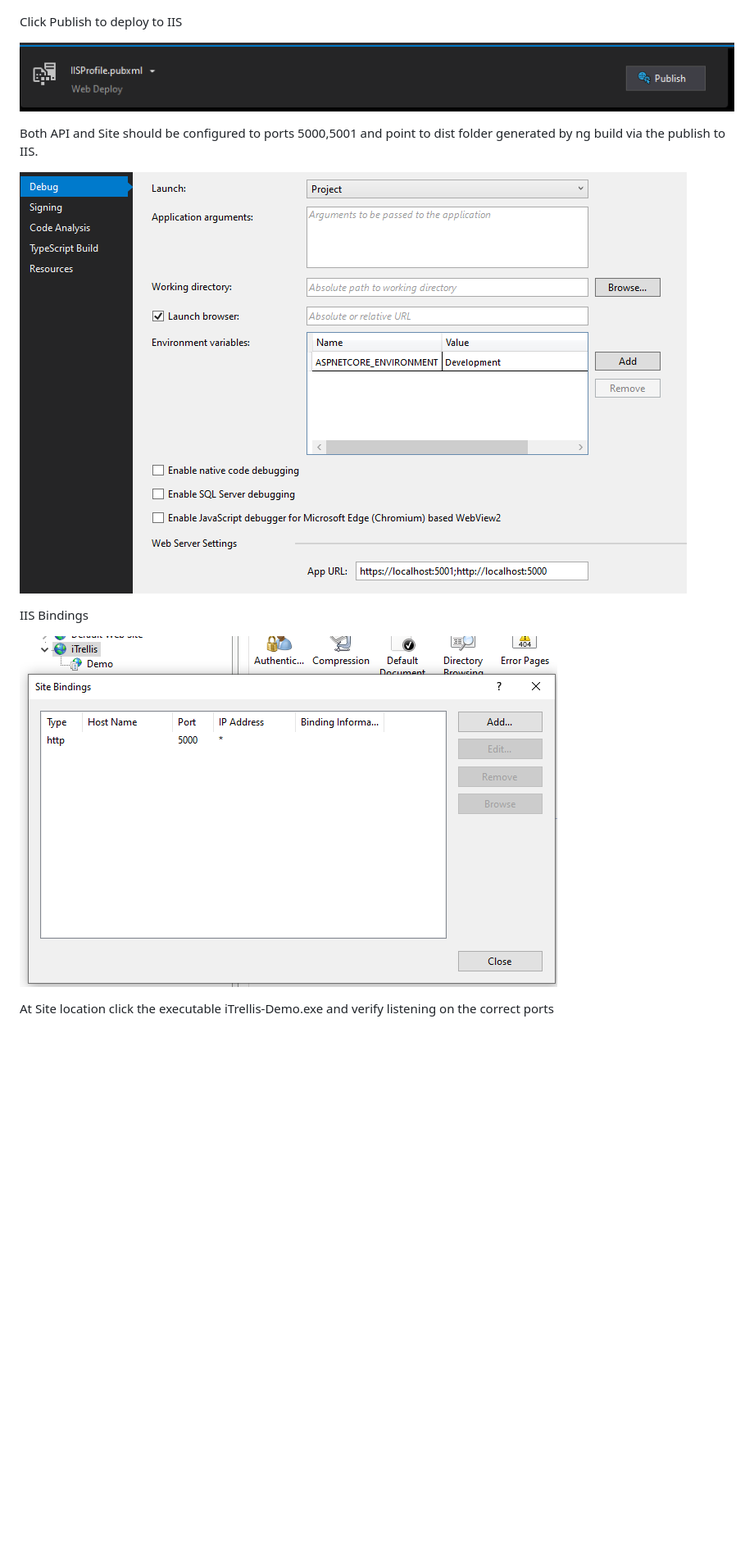
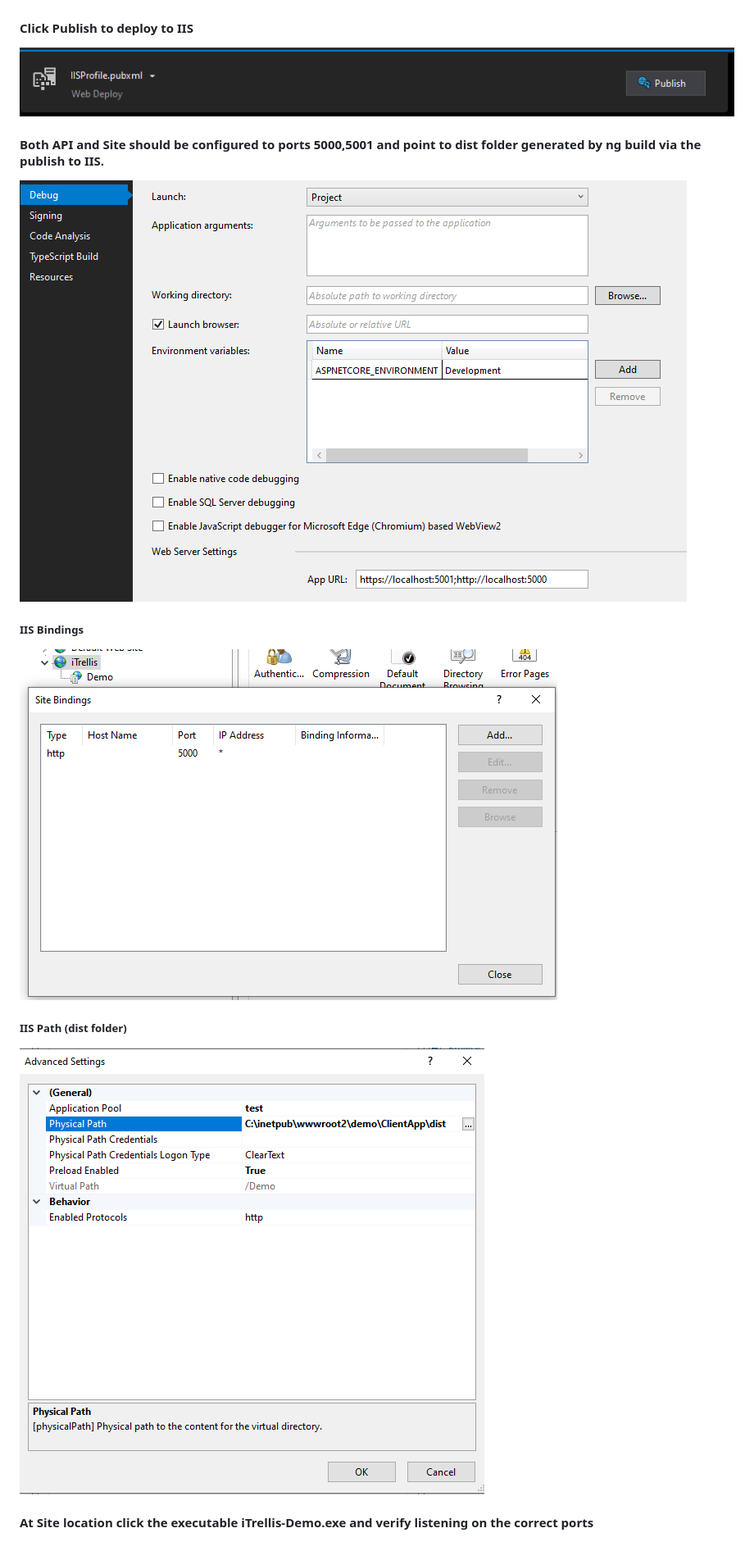
Before and after one commit to keithgb/iTrellis-Demo, a Markdown page: README.md, the part around the change printed below. Shown: that part at 82% size. GitHub-like rendering; pictures changed too: DocImages/iis_path.png (added); blank space fills up the shorter version.

```diff
--- a/README.md
+++ b/README.md
@@ -18,9 +18,9 @@ Create a IIS Profile at Build > Publish
 
 ![publish_2](DocImages/publish_profile_2.png)
 
-Click Publish to deploy to IIS
+#### Click Publish to deploy to IIS
 
 ![publish_3](DocImages/publish_profile_3.png)
 
-Both API and Site should be configured to ports 5000,5001 and point to dist folder generated by ng build via the publish to IIS.
+#### Both API and Site should be configured to ports 5000,5001 and point to dist folder generated by ng build via the publish to IIS.
 
@@ -28,3 +28,3 @@ Both API and Site should be configured to ports 5000,5001 and point to dist fold
 
-IIS Bindings
+##### IIS Bindings
 
@@ -32,5 +32,9 @@ IIS Bindings
 
-At Site location click the executable iTrellis-Demo.exe and verify listening on the correct ports
+##### IIS Path (dist folder)
+
+![iis_3](DocImages/iis_path.png)
+
+#### At Site location click the executable iTrellis-Demo.exe and verify listening on the correct ports
 
 ![publish_3](DocImages/execute_core_app.png)
 
```
Also changed, not shown: other parts of README.md (+7 -7 lines).
